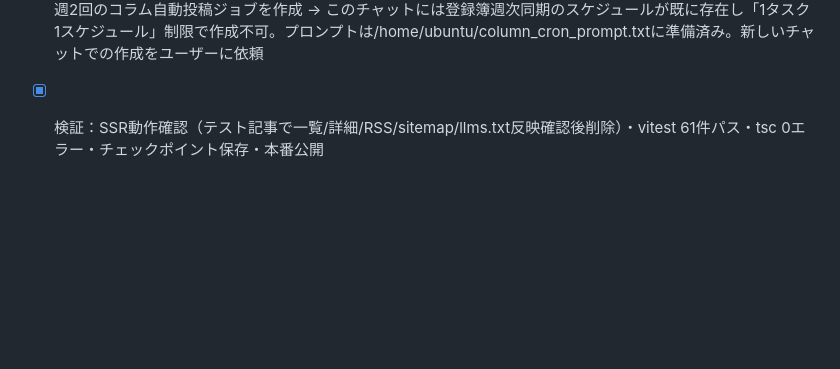
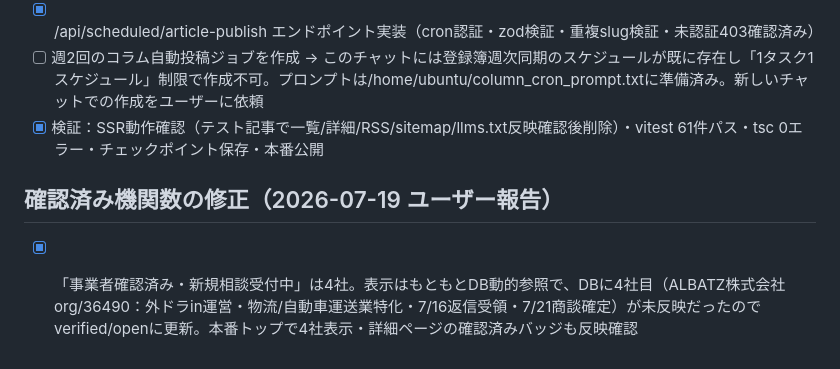
Before and after one commit to yurie1234/yatoeru-code, a Markdown page: todo.md, the part around the change. Rendered like a GitHub page; blank space fills up the shorter version.

Commit message:
Checkpoint: 確認済み機関4社目（ALBATZ株式会社）のDB反映とtodo.md更新

```diff
--- a/todo.md
+++ b/todo.md
@@ -283,3 +283,6 @@
 - [x] /api/scheduled/article-publish エンドポイント実装（cron認証・zod検証・重複slug検証・未認証403確認済み）
 - [ ] 週2回のコラム自動投稿ジョブを作成 → このチャットには登録簿週次同期のスケジュールが既に存在し「1タスク1スケジュール」制限で作成不可。プロンプトは/home/ubuntu/column_cron_prompt.txtに準備済み。新しいチャットでの作成をユーザーに依頼
 - [x] 検証：SSR動作確認（テスト記事で一覧/詳細/RSS/sitemap/llms.txt反映確認後削除）・vitest 61件パス・tsc 0エラー・チェックポイント保存・本番公開
+
+## 確認済み機関数の修正（2026-07-19 ユーザー報告）
+- [x] 「事業者確認済み・新規相談受付中」は4社。表示はもともとDB動的参照で、DBに4社目（ALBATZ株式会社 org/36490：外ドラin運営・物流/自動車運送業特化・7/16返信受領・7/21商談確定）が未反映だったのでverified/openに更新。本番トップで4社表示・詳細ページの確認済みバッジも反映確認
```
